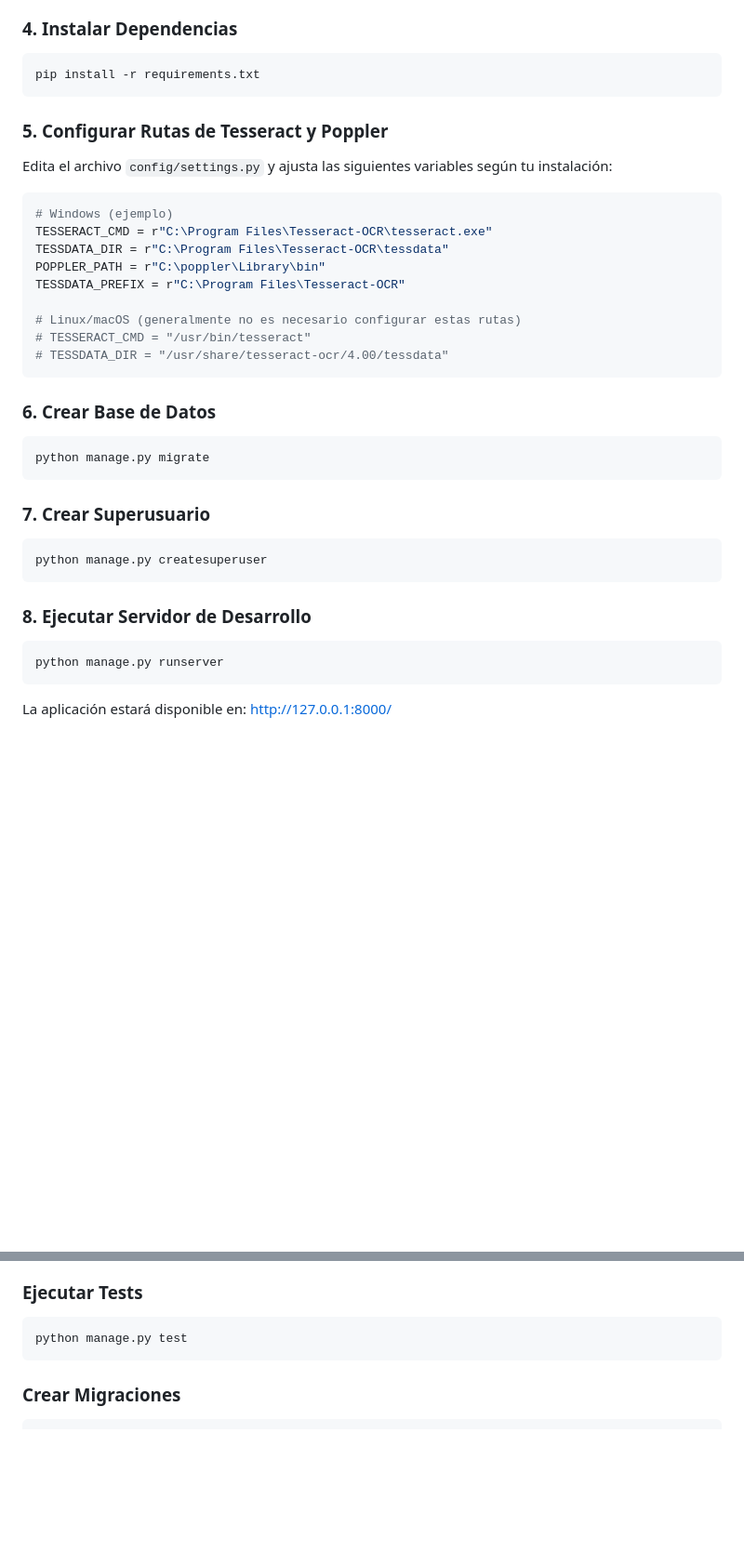
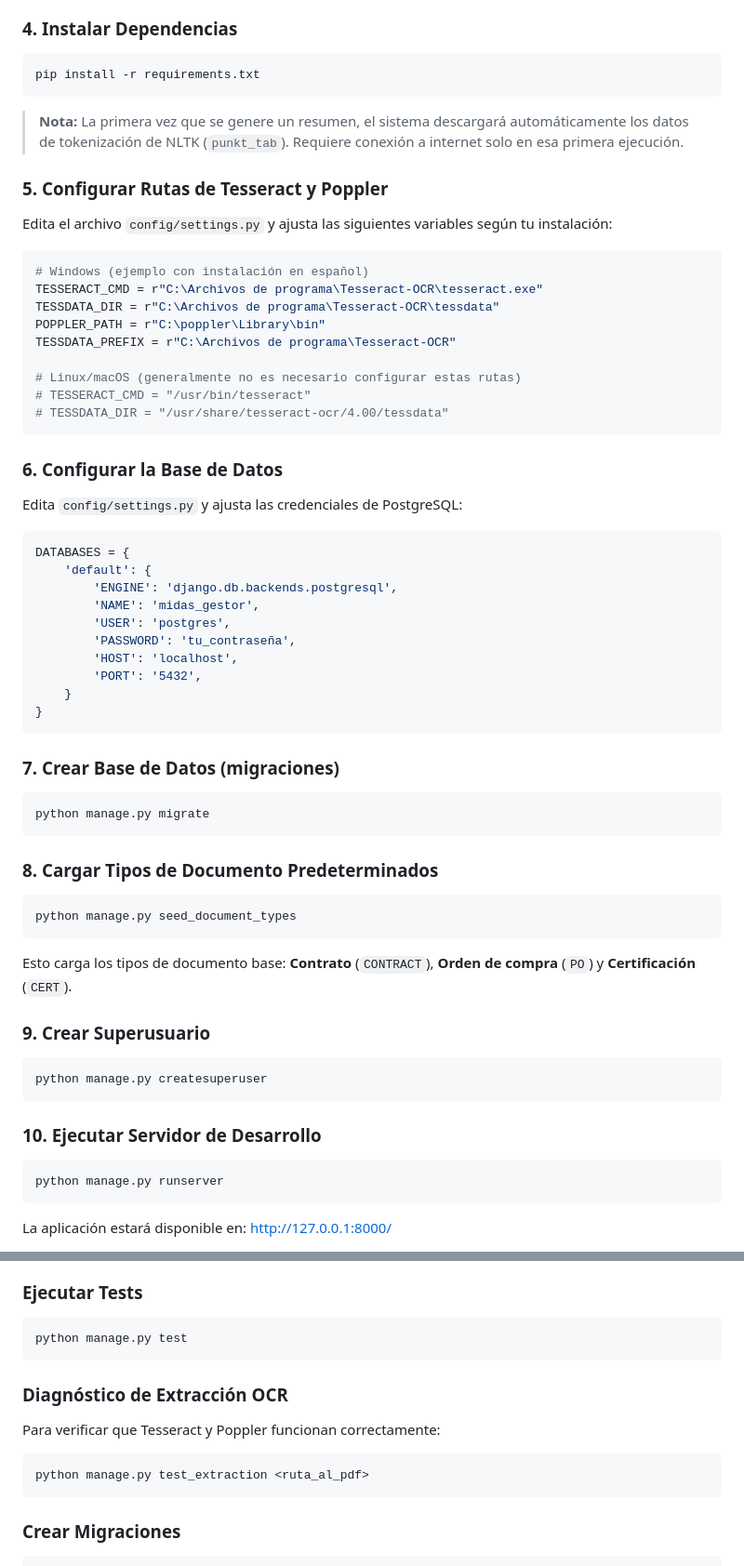
Before and after one commit to xacq/Gestor_midas, a Markdown page: README.md, 2 parts joined by grey strips. Shown at 93% size. GitHub-like rendering; blank space fills up the shorter version.

````diff
--- a/README.md
+++ b/README.md
@@ -115,35 +141,62 @@ source .venv/bin/activate
 pip install -r requirements.txt
 ```
 
+> **Nota:** La primera vez que se genere un resumen, el sistema descargará automáticamente los datos de tokenización de NLTK (`punkt_tab`). Requiere conexión a internet solo en esa primera ejecución.
+
 ### 5. Configurar Rutas de Tesseract y Poppler
 
 Edita el archivo `config/settings.py` y ajusta las siguientes variables según tu instalación:
 
 ```python
-# Windows (ejemplo)
-TESSERACT_CMD = r"C:\Program Files\Tesseract-OCR\tesseract.exe"
-TESSDATA_DIR = r"C:\Program Files\Tesseract-OCR\tessdata"
+# Windows (ejemplo con instalación en español)
+TESSERACT_CMD = r"C:\Archivos de programa\Tesseract-OCR\tesseract.exe"
+TESSDATA_DIR = r"C:\Archivos de programa\Tesseract-OCR\tessdata"
 POPPLER_PATH = r"C:\poppler\Library\bin"
-TESSDATA_PREFIX = r"C:\Program Files\Tesseract-OCR"
+TESSDATA_PREFIX = r"C:\Archivos de programa\Tesseract-OCR"
 
 # Linux/macOS (generalmente no es necesario configurar estas rutas)
 # TESSERACT_CMD = "/usr/bin/tesseract"
 # TESSDATA_DIR = "/usr/share/tesseract-ocr/4.00/tessdata"
 ```
 
-### 6. Crear Base de Datos
+### 6. Configurar la Base de Datos
+
+Edita `config/settings.py` y ajusta las credenciales de PostgreSQL:
+
+```python
+DATABASES = {
+    'default': {
+        'ENGINE': 'django.db.backends.postgresql',
+        'NAME': 'midas_gestor',
+        'USER': 'postgres',
+        'PASSWORD': 'tu_contraseña',
+        'HOST': 'localhost',
+        'PORT': '5432',
+    }
+}
+```
+
+### 7. Crear Base de Datos (migraciones)
 
 ```bash
 python manage.py migrate
 ```
 
-### 7. Crear Superusuario
+### 8. Cargar Tipos de Documento Predeterminados
+
+```bash
+python manage.py seed_document_types
+```
+
+Esto carga los tipos de documento base: **Contrato** (`CONTRACT`), **Orden de compra** (`PO`) y **Certificación** (`CERT`).
+
+### 9. Crear Superusuario
 
 ```bash
 python manage.py createsuperuser
 ```
 
-### 8. Ejecutar Servidor de Desarrollo
+### 10. Ejecutar Servidor de Desarrollo
 
 ```bash
 python manage.py runserver
@@ -253,6 +345,14 @@ Todas las acciones quedan registradas en el sistema de auditoría, incluyendo:
 
 ```bash
 python manage.py test
+```
+
+### Diagnóstico de Extracción OCR
+
+Para verificar que Tesseract y Poppler funcionan correctamente:
+
+```bash
+python manage.py test_extraction <ruta_al_pdf>
 ```
 
 ### Crear Migraciones
````
Also changed, not shown: other parts of README.md (+105 -27 lines).
